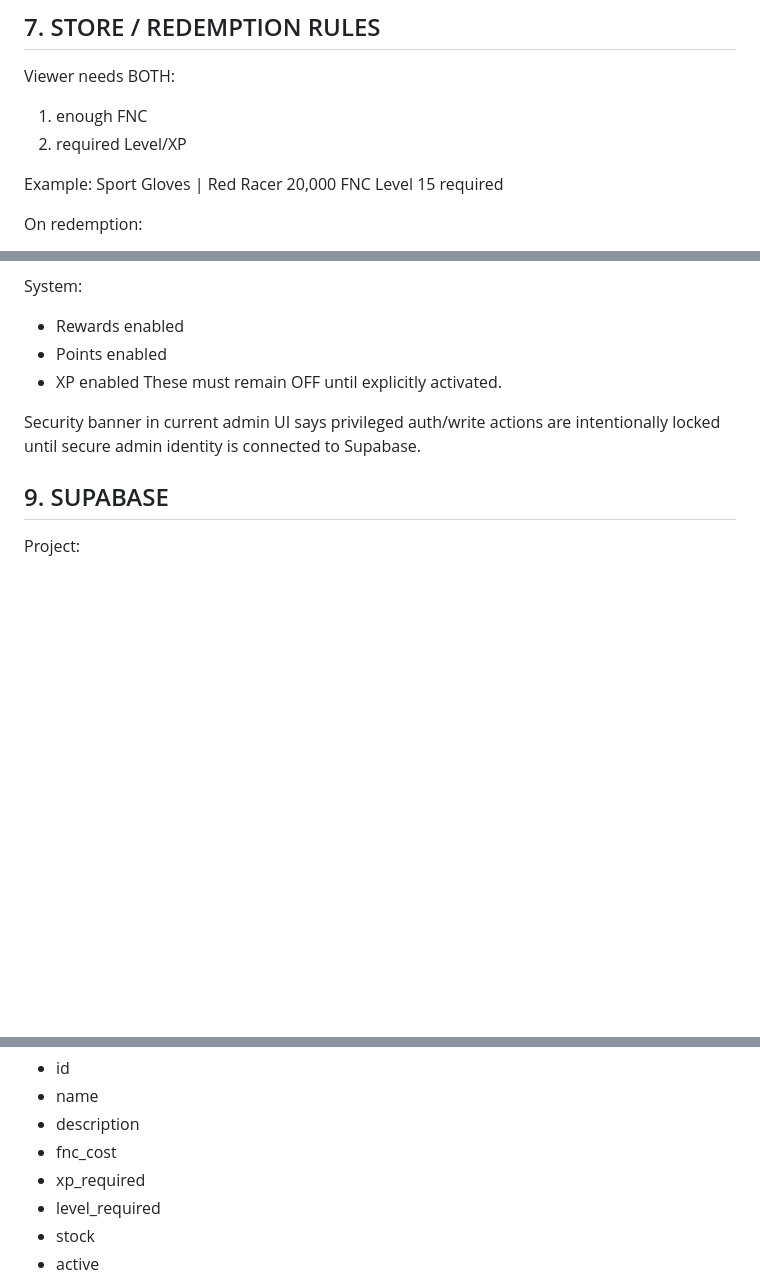
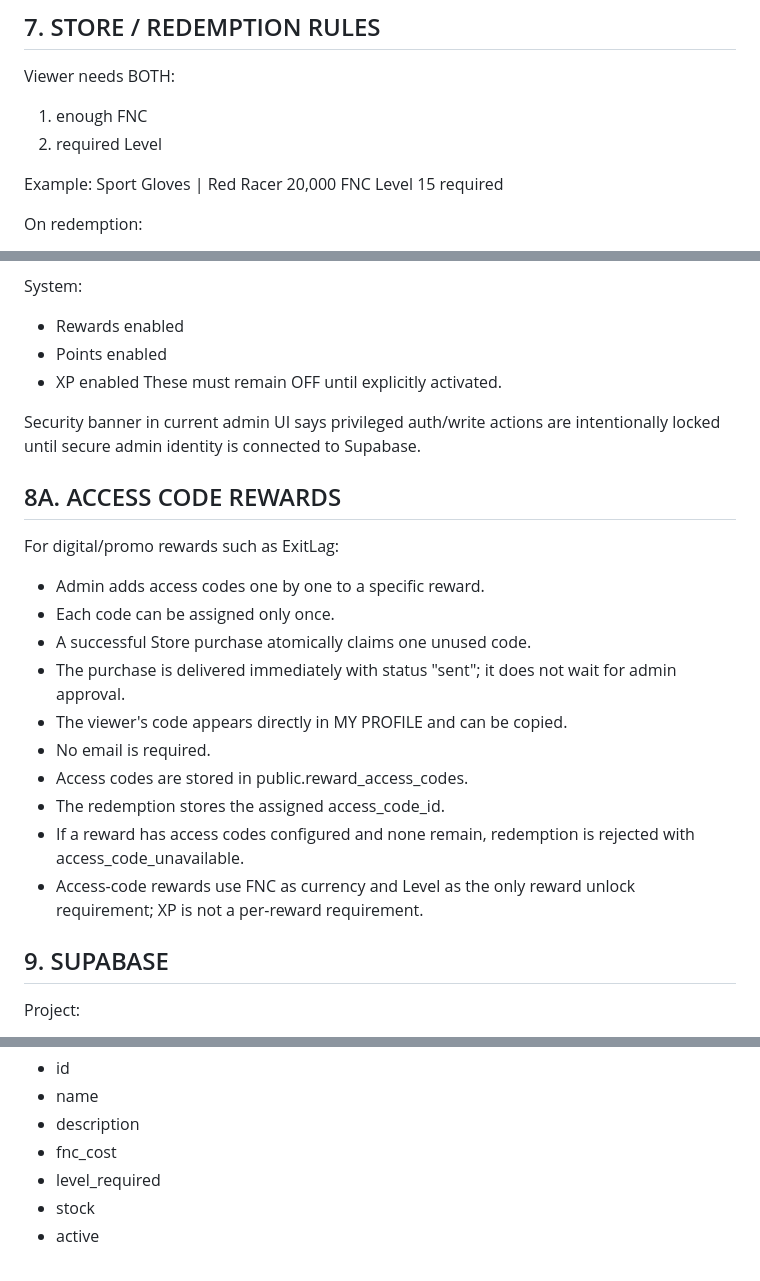
Before and after one commit to AdhemSwag/adhemswagstore, a Markdown page: PROJECT_HANDOFF_CODEX.md, 3 parts joined by grey strips. Drawn GitHub-style; blank space fills up the shorter version.

Commit message:
Document level-only rewards and access-code delivery flow

```diff
--- a/PROJECT_HANDOFF_CODEX.md
+++ b/PROJECT_HANDOFF_CODEX.md
@@ -141,7 +141,7 @@ Do NOT assume these XP amounts are final without user confirmation.
 ## 7. STORE / REDEMPTION RULES
 Viewer needs BOTH:
 1. enough FNC
-2. required Level/XP
+2. required Level
 
 Example:
 Sport Gloves | Red Racer
@@ -213,6 +213,19 @@ These must remain OFF until explicitly activated.
 
 Security banner in current admin UI says privileged auth/write actions are intentionally locked until secure admin identity is connected to Supabase.
 
+## 8A. ACCESS CODE REWARDS
+For digital/promo rewards such as ExitLag:
+- Admin adds access codes one by one to a specific reward.
+- Each code can be assigned only once.
+- A successful Store purchase atomically claims one unused code.
+- The purchase is delivered immediately with status "sent"; it does not wait for admin approval.
+- The viewer's code appears directly in MY PROFILE and can be copied.
+- No email is required.
+- Access codes are stored in public.reward_access_codes.
+- The redemption stores the assigned access_code_id.
+- If a reward has access codes configured and none remain, redemption is rejected with access_code_unavailable.
+- Access-code rewards use FNC as currency and Level as the only reward unlock requirement; XP is not a per-reward requirement.
+
 ## 9. SUPABASE
 Project:
 - Name: FNC POINTS
@@ -281,7 +294,6 @@ rewards:
 - name
 - description
 - fnc_cost
-- xp_required
 - level_required
 - stock
 - active
```
